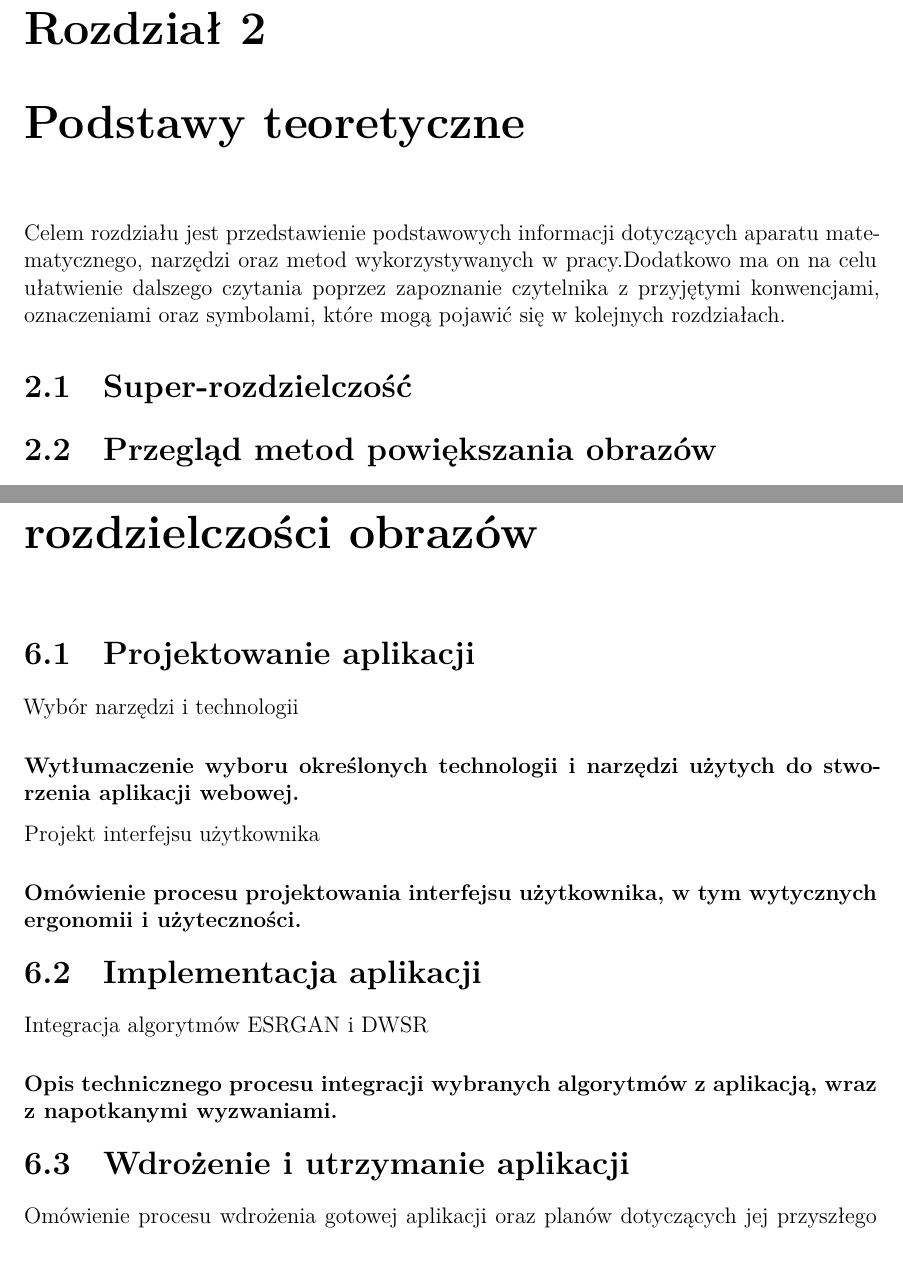
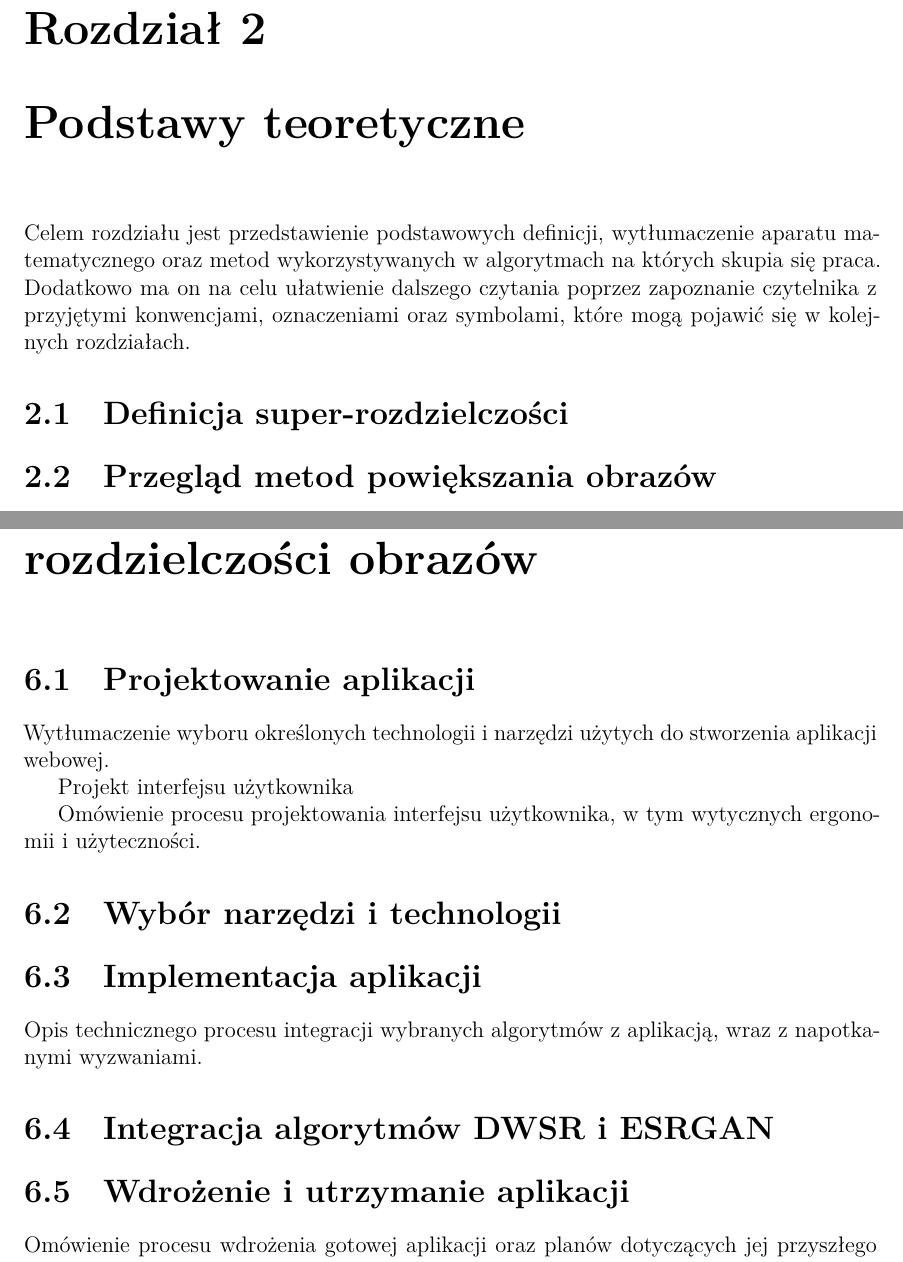
Before and after one commit to pananananas/Upscaler, a LaTeX thesis (Inż/main.tex, which reads Inż/Rozdziały/02.Podstawy_teoretyczne/Podstawy_teoretyczne.tex, Inż/Rozdziały/06.Aplikacja/Aplikacja.tex): two parts of pages 7 and 15 of 19, joined at a grey line, cut so that both start at the same text. Compiled offline with XeLaTeX.

Commit message:
Podstawy teoretyczne

```diff
--- a/Inż/Rozdziały/02.Podstawy_teoretyczne/Podstawy_teoretyczne.tex
+++ b/Inż/Rozdziały/02.Podstawy_teoretyczne/Podstawy_teoretyczne.tex
@@ -1,10 +1,9 @@
 \chapter{Podstawy teoretyczne}
 
+Celem rozdziału jest przedstawienie podstawowych definicji, wytłumaczenie aparatu matematycznego oraz metod wykorzystywanych w algorytmach na których skupia się praca. Dodatkowo ma on na celu ułatwienie dalszego czytania poprzez zapoznanie czytelnika z przyjętymi konwencjami, oznaczeniami oraz symbolami, które mogą pojawić się w kolejnych rozdziałach.
 
-Celem rozdziału jest przedstawienie podstawowych informacji dotyczących aparatu matematycznego, narzędzi oraz metod wykorzystywanych w pracy.Dodatkowo ma on na celu ułatwienie dalszego czytania poprzez zapoznanie czytelnika z przyjętymi konwencjami, oznaczeniami oraz symbolami, które mogą pojawić się w kolejnych rozdziałach.
 
-\section{Super-rozdzielczość}
-
+\section{Definicja super-rozdzielczości}
 
 
 
--- a/Inż/Rozdziały/06.Aplikacja/Aplikacja.tex
+++ b/Inż/Rozdziały/06.Aplikacja/Aplikacja.tex
@@ -1,11 +1,35 @@
 \chapter{Aplikacja webowa do powiększania rozdzielczości obrazów}
+
+
 \section{Projektowanie aplikacji}
-Wybór narzędzi i technologii
-\subsubsection{Wytłumaczenie wyboru określonych technologii i narzędzi użytych do stworzenia aplikacji webowej.}
+
+
+
+
+
+
+Wytłumaczenie wyboru określonych technologii i narzędzi użytych do stworzenia aplikacji webowej.
+
+
 Projekt interfejsu użytkownika
-\subsubsection{Omówienie procesu projektowania interfejsu użytkownika, w tym wytycznych ergonomii i użyteczności.}
+
+
+
+Omówienie procesu projektowania interfejsu użytkownika, w tym wytycznych ergonomii i użyteczności.
+
+\section{Wybór narzędzi i technologii}
+
+
+
 \section{Implementacja aplikacji}
-Integracja algorytmów ESRGAN i DWSR
-\subsubsection{Opis technicznego procesu integracji wybranych algorytmów z aplikacją, wraz z napotkanymi wyzwaniami.}
+
+
+
+Opis technicznego procesu integracji wybranych algorytmów z aplikacją, wraz z napotkanymi wyzwaniami.
+
+\section{Integracja algorytmów DWSR i ESRGAN}
+
+
 \section{Wdrożenie i utrzymanie aplikacji}
+
 Omówienie procesu wdrożenia gotowej aplikacji oraz planów dotyczących jej przyszłego utrzymania i aktualizacji.
```
Also changed, not shown: Inż/Rozdziały/01.Wstep/Wstep.tex (+1 -1 lines), Inż/Rozdziały/04.ESRGAN/ESRGAN.tex (+20 -0 lines), Inż/Rozdziały/05.Porownanie_algorytmow/Porownanie_algorytmow.tex (+20 -0 lines), Inż/Rozdziały/07.Podsumowanie/Podsumowanie.tex (+10 -0 lines), Inż/header.tex (+9 -2 lines), Inż/main.tex (+5 -9 lines), Inż/Praca Inżynierska.pdf, Inż/Rozdziały/Bibliografia/3. Wavelet Image Processing.pdf (deleted), 2 other files.
